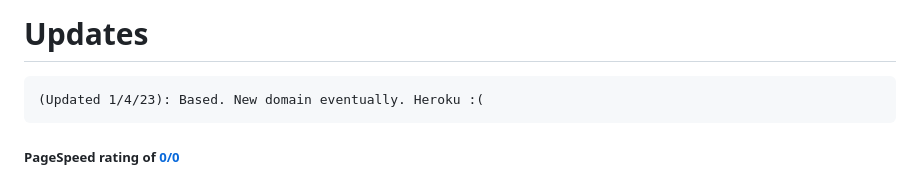
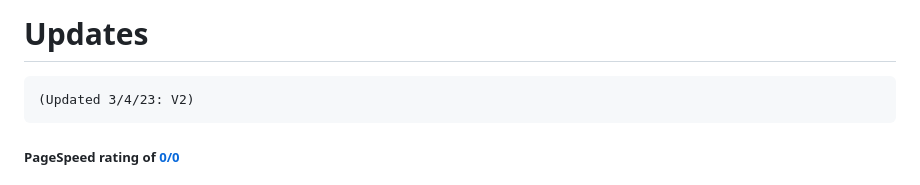
Before and after one commit to Tacosheel/TacoProxy, a Markdown page: README.md, the part around the change. GitHub-like rendering.

````diff
--- a/README.md
+++ b/README.md
@@ -3,7 +3,7 @@
 
 # Updates
 ```
-(Updated 1/4/23): Based. New domain eventually. Heroku :(
+(Updated 3/4/23: V2)
 ```
 
 ##### PageSpeed rating of [0/0](https://google.com)
````
